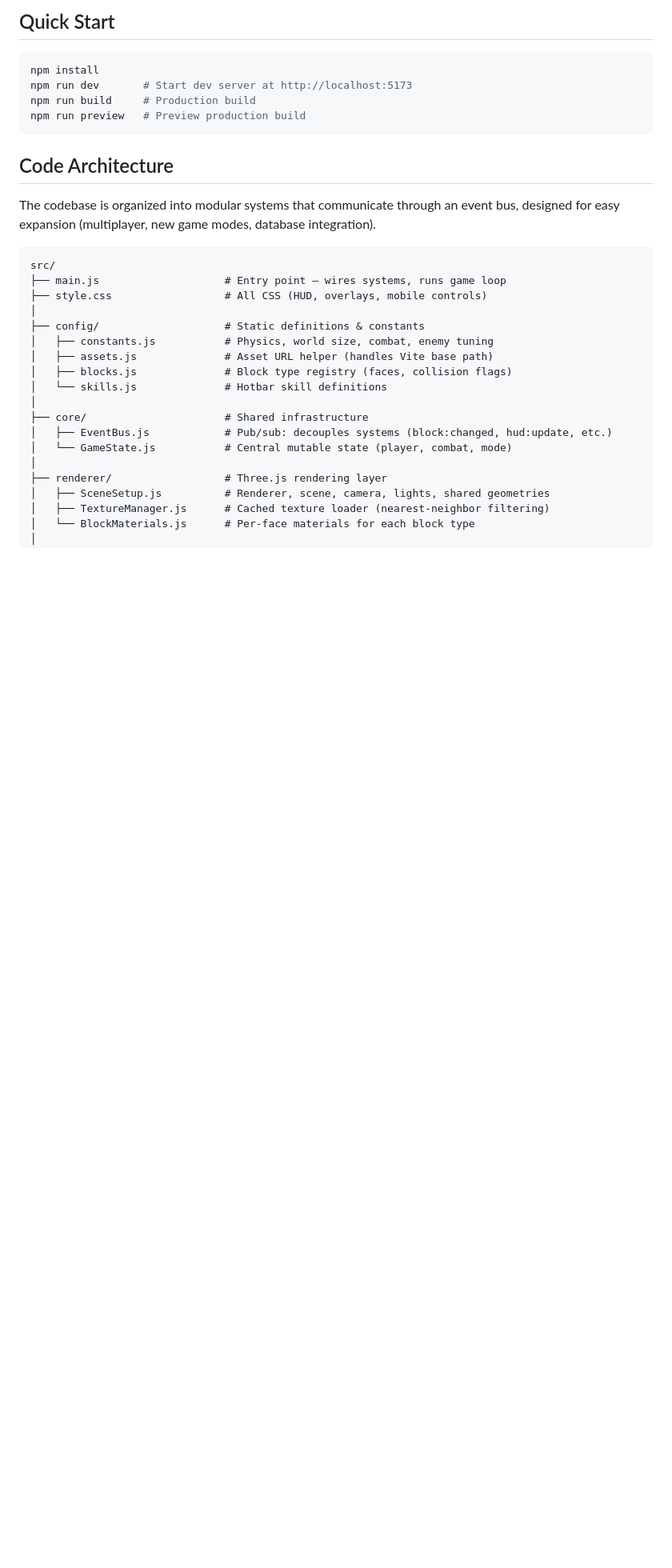
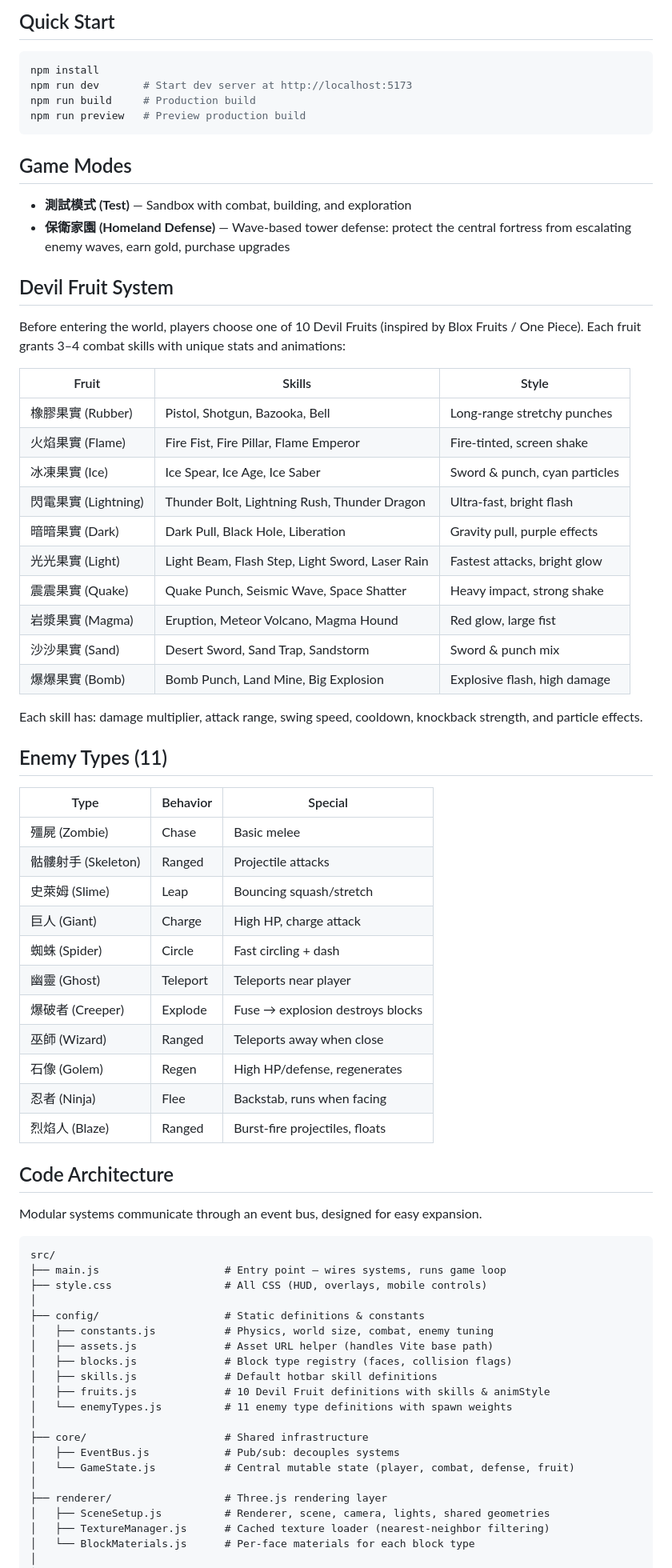
Before and after one commit to ryantsai/JonyCraft, a Markdown page: README.md, the part around one of its changes. Shown at 80% size. Rendered like a GitHub page; blank space fills up the shorter version.

````diff
--- a/README.md
+++ b/README.md
@@ -11,9 +11,49 @@ npm run build     # Production build
 npm run preview   # Preview production build
 ```
 
+## Game Modes
+
+- **測試模式 (Test)** — Sandbox with combat, building, and exploration
+- **保衛家園 (Homeland Defense)** — Wave-based tower defense: protect the central fortress from escalating enemy waves, earn gold, purchase upgrades
+
+## Devil Fruit System
+
+Before entering the world, players choose one of 10 Devil Fruits (inspired by Blox Fruits / One Piece). Each fruit grants 3–4 combat skills with unique stats and animations:
+
+| Fruit | Skills | Style |
+|---|---|---|
+| 橡膠果實 (Rubber) | Pistol, Shotgun, Bazooka, Bell | Long-range stretchy punches |
+| 火焰果實 (Flame) | Fire Fist, Fire Pillar, Flame Emperor | Fire-tinted, screen shake |
+| 冰凍果實 (Ice) | Ice Spear, Ice Age, Ice Saber | Sword & punch, cyan particles |
+| 閃電果實 (Lightning) | Thunder Bolt, Lightning Rush, Thunder Dragon | Ultra-fast, bright flash |
+| 暗暗果實 (Dark) | Dark Pull, Black Hole, Liberation | Gravity pull, purple effects |
+| 光光果實 (Light) | Light Beam, Flash Step, Light Sword, Laser Rain | Fastest attacks, bright glow |
+| 震震果實 (Quake) | Quake Punch, Seismic Wave, Space Shatter | Heavy impact, strong shake |
+| 岩漿果實 (Magma) | Eruption, Meteor Volcano, Magma Hound | Red glow, large fist |
+| 沙沙果實 (Sand) | Desert Sword, Sand Trap, Sandstorm | Sword & punch mix |
+| 爆爆果實 (Bomb) | Bomb Punch, Land Mine, Big Explosion | Explosive flash, high damage |
+
+Each skill has: damage multiplier, attack range, swing speed, cooldown, knockback strength, and particle effects.
+
+## Enemy Types (11)
+
+| Type | Behavior | Special |
+|---|---|---|
+| 殭屍 (Zombie) | Chase | Basic melee |
+| 骷髏射手 (Skeleton) | Ranged | Projectile attacks |
+| 史萊姆 (Slime) | Leap | Bouncing squash/stretch |
+| 巨人 (Giant) | Charge | High HP, charge attack |
+| 蜘蛛 (Spider) | Circle | Fast circling + dash |
+| 幽靈 (Ghost) | Teleport | Teleports near player |
+| 爆破者 (Creeper) | Explode | Fuse → explosion destroys blocks |
+| 巫師 (Wizard) | Ranged | Teleports away when close |
+| 石像 (Golem) | Regen | High HP/defense, regenerates |
+| 忍者 (Ninja) | Flee | Backstab, runs when facing |
+| 烈焰人 (Blaze) | Ranged | Burst-fire projectiles, floats |
+
 ## Code Architecture
 
-The codebase is organized into modular systems that communicate through an event bus, designed for easy expansion (multiplayer, new game modes, database integration).
+Modular systems communicate through an event bus, designed for easy expansion.
 
 ```
 src/
@@ -24,11 +64,13 @@ src/
 │   ├── constants.js           # Physics, world size, combat, enemy tuning
 │   ├── assets.js              # Asset URL helper (handles Vite base path)
 │   ├── blocks.js              # Block type registry (faces, collision flags)
-│   └── skills.js              # Hotbar skill definitions
+│   ├── skills.js              # Default hotbar skill definitions
+│   ├── fruits.js              # 10 Devil Fruit definitions with skills & animStyle
+│   └── enemyTypes.js          # 11 enemy type definitions with spawn weights
 │
 ├── core/                      # Shared infrastructure
-│   ├── EventBus.js            # Pub/sub: decouples systems (block:changed, hud:update, etc.)
-│   └── GameState.js           # Central mutable state (player, combat, mode)
+│   ├── EventBus.js            # Pub/sub: decouples systems
+│   └── GameState.js           # Central mutable state (player, combat, defense, fruit)
 │
 ├── renderer/                  # Three.js rendering layer
 │   ├── SceneSetup.js          # Renderer, scene, camera, lights, shared geometries
````
Also changed, not shown: other parts of README.md (+32 -15 lines), CLAUDE.md (+30 -23 lines).
